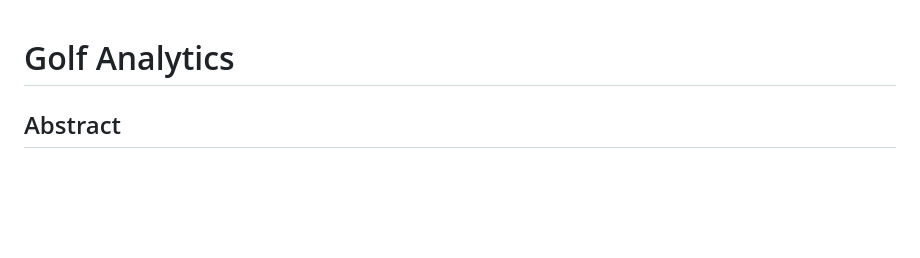
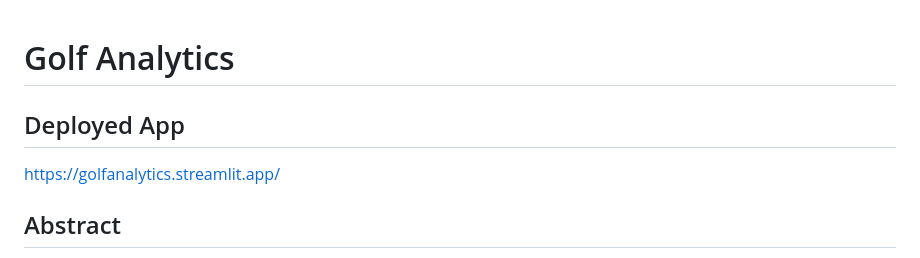
Before and after one commit to ericaking1/golfanalytics, a Markdown page: README.md, the part around the change. GitHub-like rendering; blank space fills up the shorter version.

```diff
--- a/README.md
+++ b/README.md
@@ -1,4 +1,8 @@
 # Golf Analytics
+
+## Deployed App
+https://golfanalytics.streamlit.app/
+
 
 ## Abstract
 This project aims to utilize golf swing data (particularly from down swing and impact) from Trackman to explore the importance of features in the downswing on final carry and finding the optimal range of values for those features. Considering the anatomy of a golf swing, slight differences at various points in the of a golf swing can affect the ball flight to different degrees. Importantly, a golfer’s club face and swing speed on the down swing have significant effects on the shot’s direction and distance, respectively.
```
